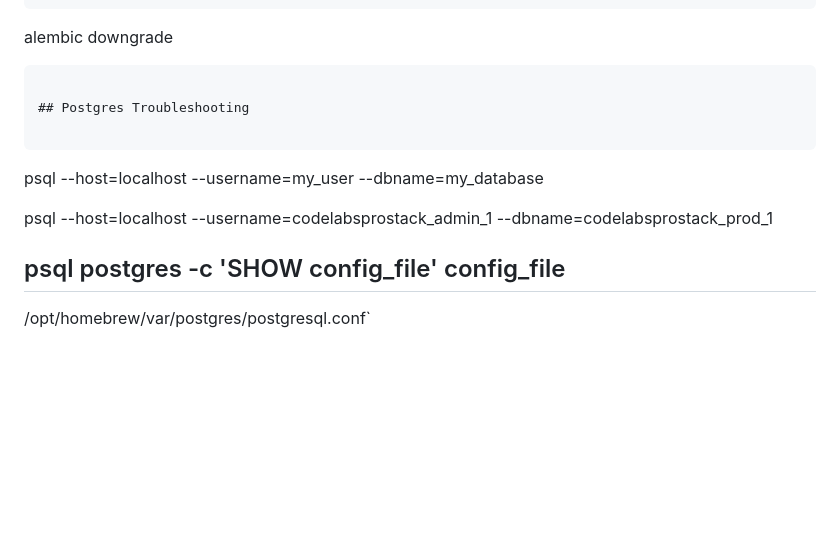
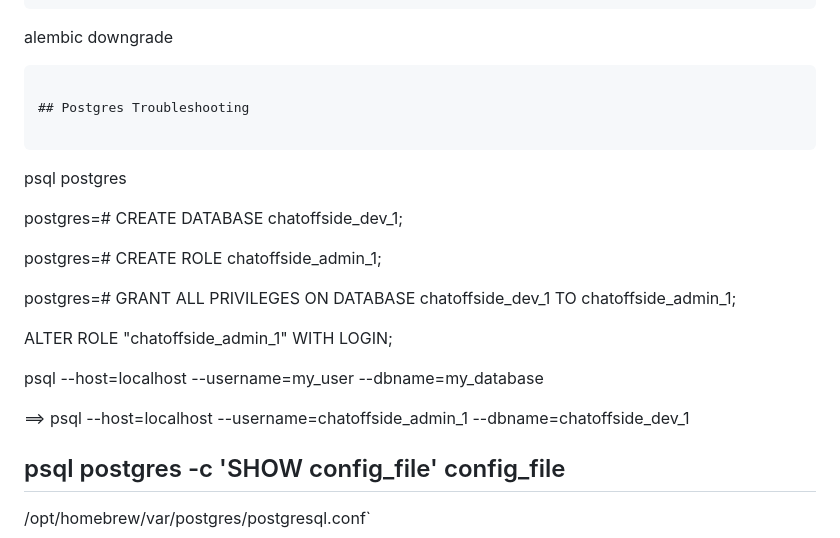
Before and after one commit to offsideAI/DeepOffsideAI, a Markdown page: GETSTARTED.md, the part around the change. Drawn GitHub-style; blank space fills up the shorter version.

Commit message:
Updated GETSTARTED

````diff
--- a/GETSTARTED.md
+++ b/GETSTARTED.md
@@ -262,9 +262,20 @@ alembic downgrade <version>
 ## Postgres Troubleshooting
 
 ```
+psql postgres
+
+postgres=# CREATE DATABASE chatoffside_dev_1;
+
+postgres=# CREATE ROLE chatoffside_admin_1;
+
+postgres=# GRANT ALL PRIVILEGES ON DATABASE chatoffside_dev_1 TO chatoffside_admin_1;
+
+ALTER ROLE "chatoffside_admin_1" WITH LOGIN;
+
 psql --host=localhost --username=my_user --dbname=my_database
 
-psql --host=localhost --username=codelabsprostack_admin_1 --dbname=codelabsprostack_prod_1
+==> psql --host=localhost --username=chatoffside_admin_1 --dbname=chatoffside_dev_1
+
 
 psql postgres -c 'SHOW config_file'
                 config_file
````
